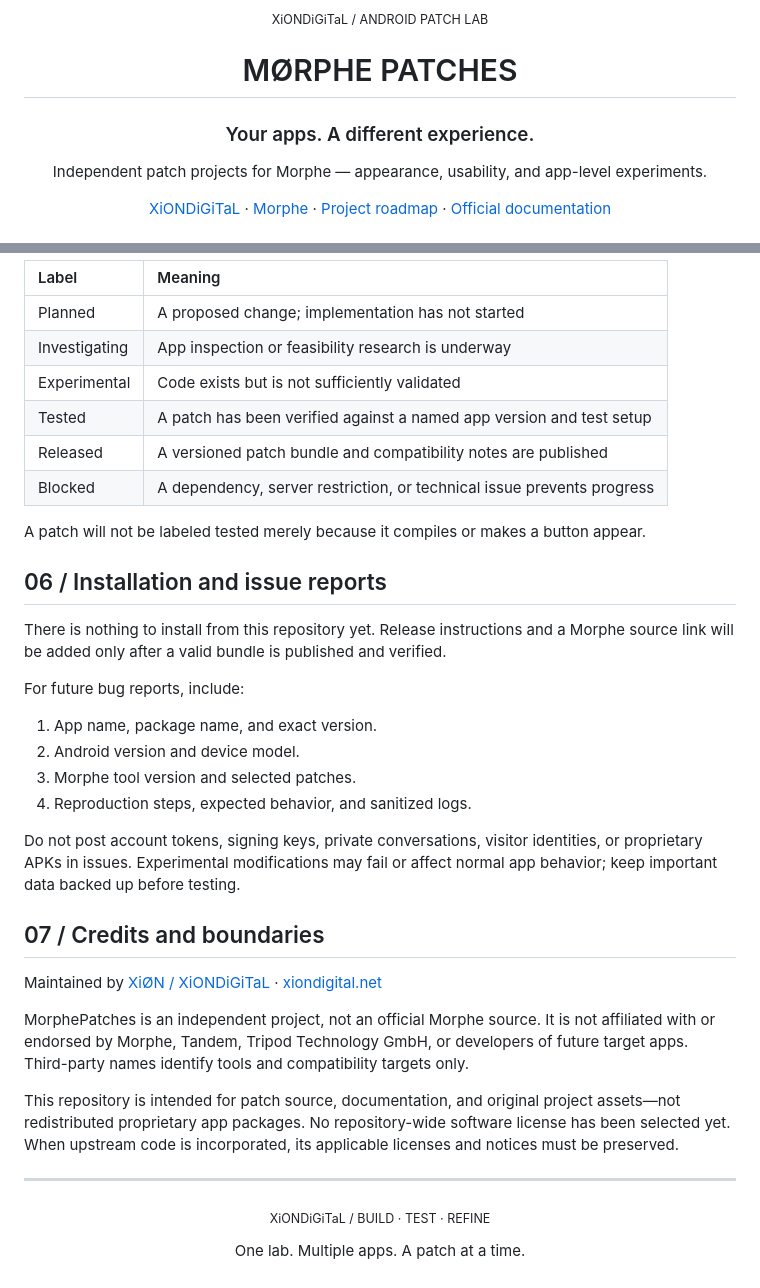
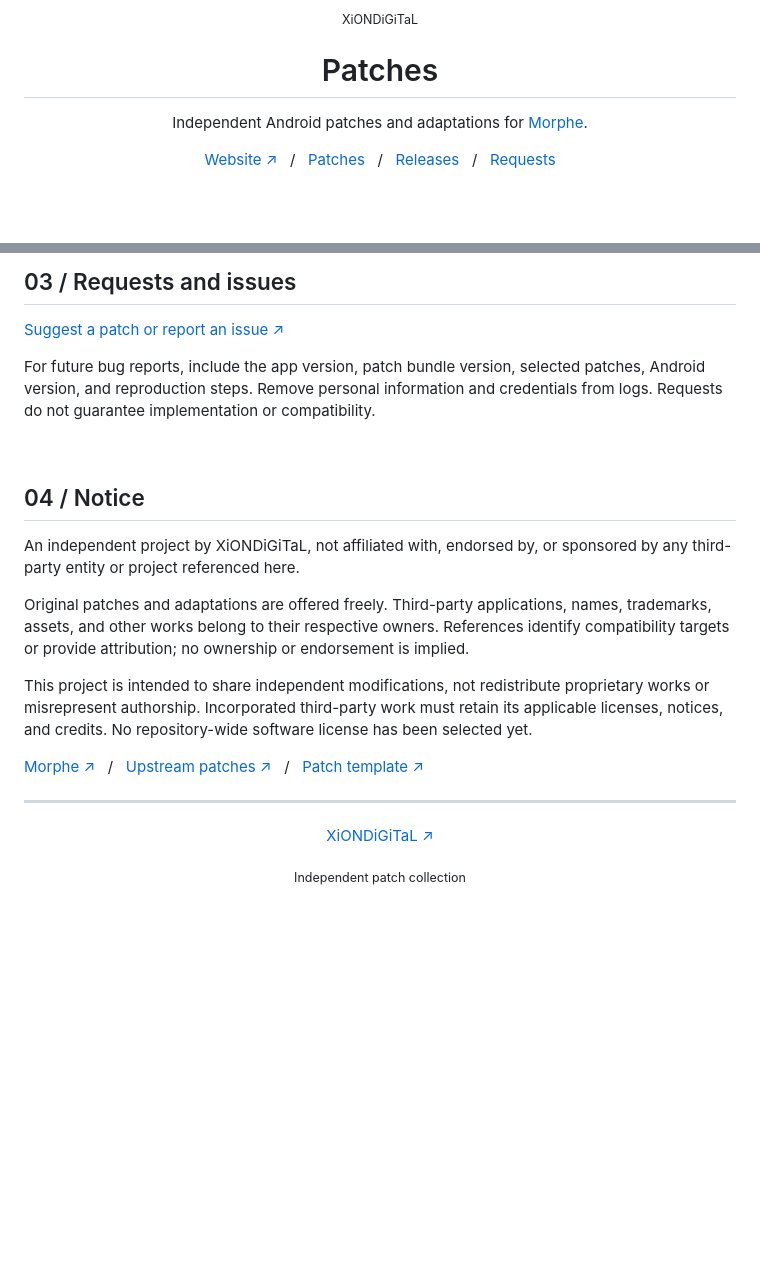
Before and after one commit to XiONDiGiTaL/MorphePatches, a Markdown page: README.md, 2 parts joined by grey strips. Drawn GitHub-style; blank space fills up the shorter version.

```diff
--- a/README.md
+++ b/README.md
@@ -1,14 +1,15 @@
 <div align="center">
 
-<sub>XiONDiGiTaL / ANDROID PATCH LAB</sub>
+<sub>XiONDiGiTaL</sub>
 
-# MØRPHE PATCHES
+# Patches
 
-### Your apps. A different experience.
+Independent Android patches and adaptations for [Morphe](https://morphe.software).
 
-Independent patch projects for Morphe — appearance, usability, and app-level experiments.
-
-[XiONDiGiTaL](https://xiondigital.net) · [Morphe](https://morphe.software) · [Project roadmap](#03--project-roadmap) · [Official documentation](https://github.com/MorpheApp/morphe-documentation)
+<a href="https://xiondigital.net">Website ↗</a> &nbsp; / &nbsp;
+<a href="#patches">Patches</a> &nbsp; / &nbsp;
+<a href="#releases">Releases</a> &nbsp; / &nbsp;
+<a href="#requests-and-issues">Requests</a>
 
 </div>
 
@@ -131,42 +109,28 @@ Each future app project should document its package name, supported versions, av
 
-| Label | Meaning |
-| :--- | :--- |
-| Planned | A proposed change; implementation has not started |
-| Investigating | App inspection or feasibility research is underway |
-| Experimental | Code exists but is not sufficiently validated |
-| Tested | A patch has been verified against a named app version and test setup |
-| Released | A versioned patch bundle and compatibility notes are published |
-| Blocked | A dependency, server restriction, or technical issue prevents progress |
+## 03 / Requests and issues
 
-A patch will not be labeled tested merely because it compiles or makes a button appear.
+[Suggest a patch or report an issue ↗](https://github.com/XiONDiGiTaL/MorphePatches/issues)
 
-## 06 / Installation and issue reports
+For future bug reports, include the app version, patch bundle version, selected patches, Android version, and reproduction steps. Remove personal information and credentials from logs. Requests do not guarantee implementation or compatibility.
 
-There is nothing to install from this repository yet. Release instructions and a Morphe source link will be added only after a valid bundle is published and verified.
+<br />
 
-For future bug reports, include:
+## 04 / Notice
 
-1. App name, package name, and exact version.
-2. Android version and device model.
-3. Morphe tool version and selected patches.
-4. Reproduction steps, expected behavior, and sanitized logs.
+An independent project by XiONDiGiTaL, not affiliated with, endorsed by, or sponsored by any third-party entity or project referenced here.
 
-Do not post account tokens, signing keys, private conversations, visitor identities, or proprietary APKs in issues. Experimental modifications may fail or affect normal app behavior; keep important data backed up before testing.
+Original patches and adaptations are offered freely. Third-party applications, names, trademarks, assets, and other works belong to their respective owners. References identify compatibility targets or provide attribution; no ownership or endorsement is implied.
 
-## 07 / Credits and boundaries
+This project is intended to share independent modifications, not redistribute proprietary works or misrepresent authorship. Incorporated third-party work must retain its applicable licenses, notices, and credits. No repository-wide software license has been selected yet.
 
-Maintained by [XiØN / XiONDiGiTaL](https://github.com/XiONDiGiTaL) · [xiondigital.net](https://xiondigital.net)
-
-MorphePatches is an independent project, not an official Morphe source. It is not affiliated with or endorsed by Morphe, Tandem, Tripod Technology GmbH, or developers of future target apps. Third-party names identify tools and compatibility targets only.
-
-This repository is intended for patch source, documentation, and original project assets—not redistributed proprietary app packages. No repository-wide software license has been selected yet. When upstream code is incorporated, its applicable licenses and notices must be preserved.
+[Morphe ↗](https://morphe.software) &nbsp; / &nbsp; [Upstream patches ↗](https://github.com/MorpheApp/morphe-patches) &nbsp; / &nbsp; [Patch template ↗](https://github.com/MorpheApp/morphe-patches-template)
 
 ---
 
 <div align="center">
 
-<sub>XiONDiGiTaL / BUILD · TEST · REFINE</sub>
+<a href="https://xiondigital.net">XiONDiGiTaL ↗</a>
 
-One lab. Multiple apps. A patch at a time.
+<sub>Independent patch collection</sub>
 
 </div>
```
Also changed, not shown: other parts of README.md (+65 -88 lines).
